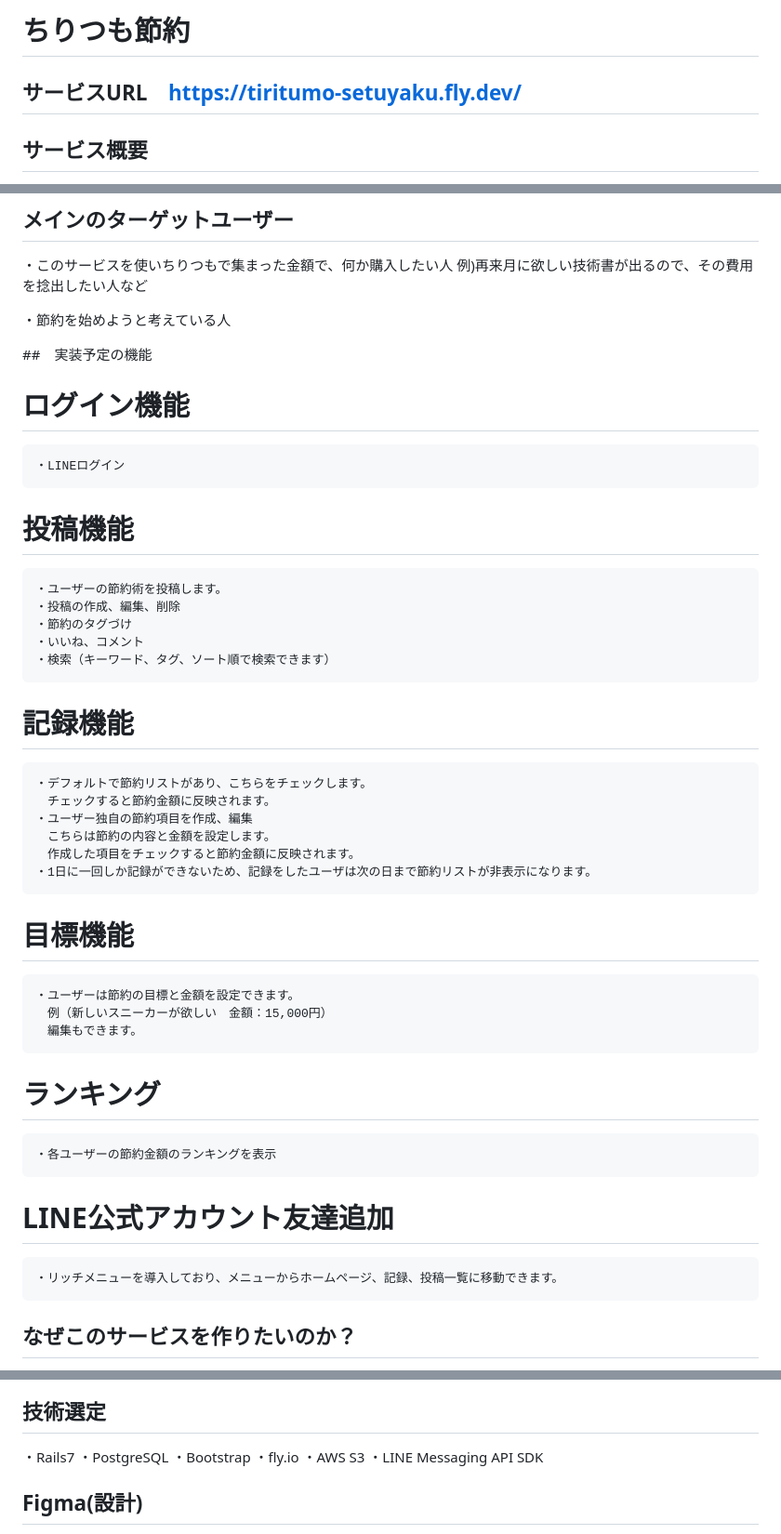
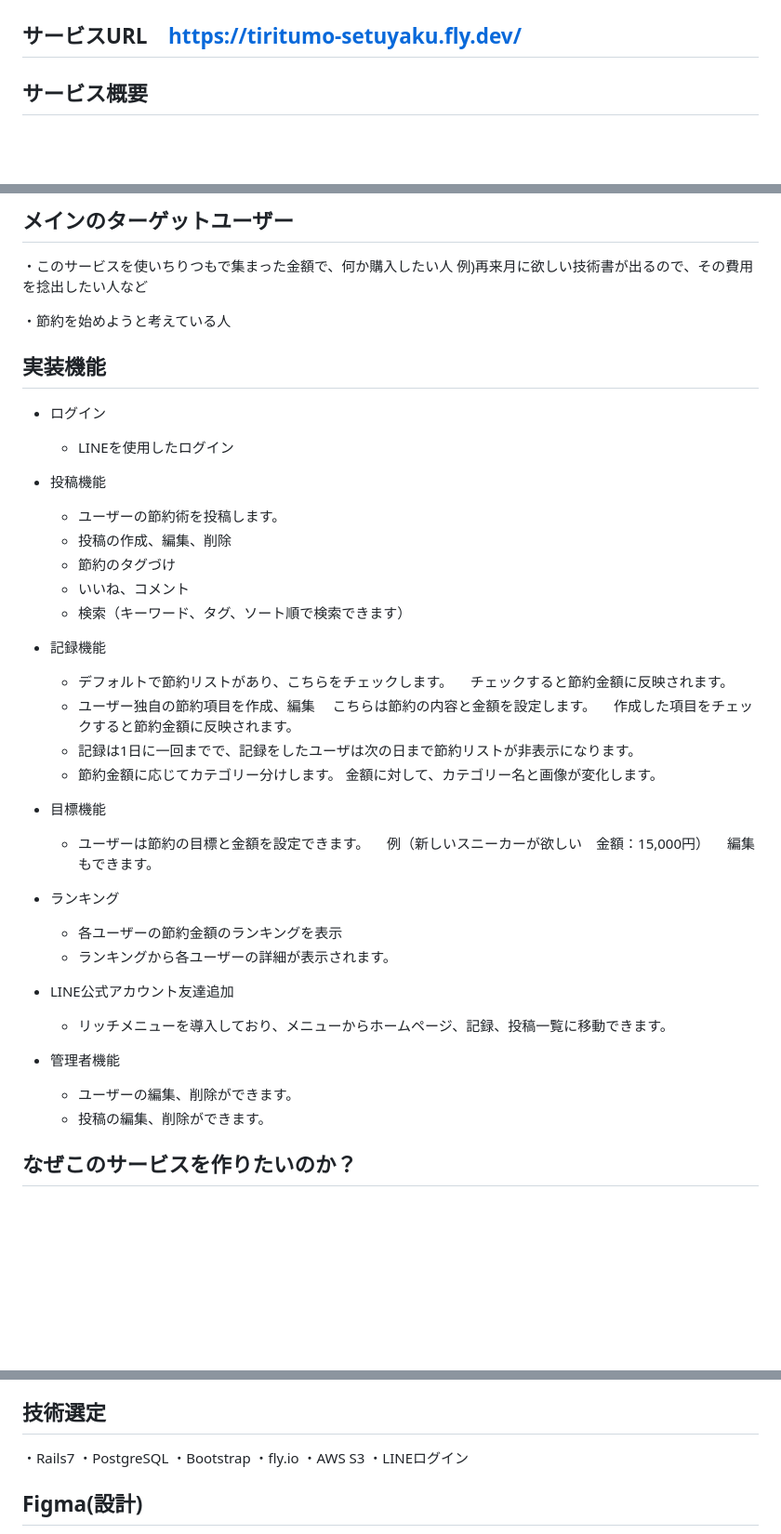
Before and after one commit to kan0109/tirtumo, a Markdown page: README.md, 3 parts joined by grey strips. Shown: that part at 93% size. GitHub-like rendering; blank space fills up the shorter version.

```diff
--- a/README.md
+++ b/README.md
@@ -1,5 +2,4 @@
 
-# ちりつも節約
 
 ## サービスURL　https://tiritumo-setuyaku.fly.dev/
 
@@ -29,44 +29,44 @@
 
 ・節約を始めようと考えている人
 
-##　実装予定の機能
+## 実装機能
 
-# ログイン機能
+  - ログイン
+    - LINEを使用したログイン
 
-    ・LINEログイン
+  - 投稿機能
+    - ユーザーの節約術を投稿します。
+    - 投稿の作成、編集、削除
+    - 節約のタグづけ
+    - いいね、コメント
+    - 検索（キーワード、タグ、ソート順で検索できます）
 
-# 投稿機能
-
-    ・ユーザーの節約術を投稿します。
-    ・投稿の作成、編集、削除
-    ・節約のタグづけ
-    ・いいね、コメント
-    ・検索（キーワード、タグ、ソート順で検索できます）
-
-# 記録機能
-
-    ・デフォルトで節約リストがあり、こちらをチェックします。
+  - 記録機能
+    - デフォルトで節約リストがあり、こちらをチェックします。
     　チェックすると節約金額に反映されます。
-    ・ユーザー独自の節約項目を作成、編集
+    - ユーザー独自の節約項目を作成、編集
     　こちらは節約の内容と金額を設定します。
     　作成した項目をチェックすると節約金額に反映されます。
-    ・1日に一回しか記録ができないため、記録をしたユーザは次の日まで節約リストが非表示になります。
+    - 記録は1日に一回までで、記録をしたユーザは次の日まで節約リストが非表示になります。
+    - 節約金額に応じてカテゴリー分けします。
+      金額に対して、カテゴリー名と画像が変化します。
 
-# 目標機能
-
-    ・ユーザーは節約の目標と金額を設定できます。
+  - 目標機能
+    - ユーザーは節約の目標と金額を設定できます。
     　例（新しいスニーカーが欲しい　金額：15,000円）
     　編集もできます。
 
-# ランキング
+  - ランキング
+    - 各ユーザーの節約金額のランキングを表示
+    - ランキングから各ユーザーの詳細が表示されます。
 
-    ・各ユーザーの節約金額のランキングを表示
-
-# LINE公式アカウント友達追加
-
-    ・リッチメニューを導入しており、メニューからホームページ、記録、投稿一覧に移動できます。
+  - LINE公式アカウント友達追加
+    - リッチメニューを導入しており、メニューからホームページ、記録、投稿一覧に移動できます。
 
 
+  - 管理者機能
+    - ユーザーの編集、削除ができます。
+    - 投稿の編集、削除ができます。
 
 ## なぜこのサービスを作りたいのか？
 自分自身お金を貯めるのが苦手で、ついコンビニで無駄遣いをしたりして、そういった無駄遣いがなくなったら、どれくらいのお金が貯められるのかが気になりました。
@@ -86,7 +86,7 @@ README〜ER図作成：6/15 〆切
 ・Bootstrap
 ・fly.io
 ・AWS S3
-・LINE Messaging API SDK
+・LINEログイン
 
 ## Figma(設計)
 https://www.figma.com/file/U6lkf1LEtS81iuJ2HhO4vz/%E7%94%BB%E9%9D%A2%E9%81%B7%E7%A7%BB%E5%9B%B3?type=design&node-id=0-1&t=4p0uecCgC9Zcnsxs-0
```
Also changed, not shown: other parts of README.md (+1 -0 lines).
